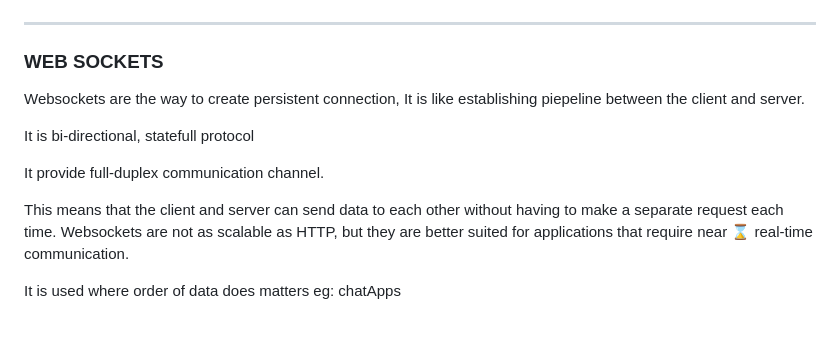
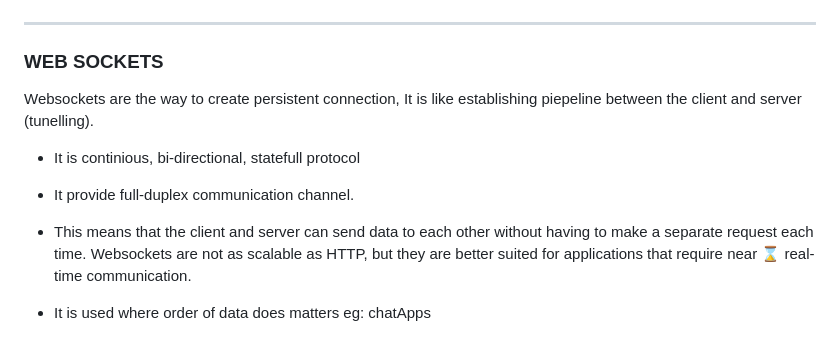
Before and after one commit to urstrulypriyank/frontend_system_design, a Markdown page: Communication/README.md, the part around the change. GitHub-like rendering.

```diff
--- a/Communication/README.md
+++ b/Communication/README.md
@@ -120,12 +120,12 @@ app.get('/updateData', (req, res) => {
 
 ### WEB SOCKETS
 
-Websockets are the way to create persistent connection, It is like establishing piepeline between the client and server.
+Websockets are the way to create persistent connection, It is like establishing piepeline between the client and server (tunelling).
 
-It is bi-directional, statefull protocol
+- It is continious, bi-directional, statefull protocol
 
-It provide full-duplex communication channel.
+- It provide full-duplex communication channel.
 
-This means that the client and server can send data to each other without having to make a separate request each time. Websockets are not as scalable as HTTP, but they are better suited for applications that require near ⌛ real-time communication.
+- This means that the client and server can send data to each other without having to make a separate request each time. Websockets are not as scalable as HTTP, but they are better suited for applications that require near ⌛ real-time communication.
 
-It is used where order of data does matters eg: chatApps
+- It is used where order of data does matters eg: chatApps
```
Also changed, not shown: HLD/README.md (+84 -0 lines), Performance/README.md (added, +60 -0 lines), README.md (+19 -16 lines), Testing/README.md (added, +29 -0 lines), HLD/shimerExample.png (added), 1 other file.
